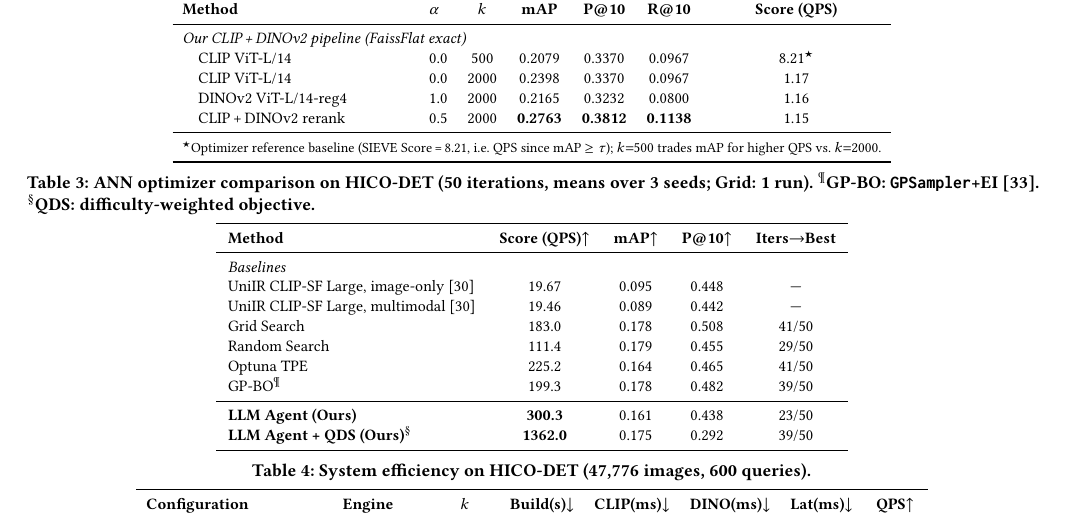
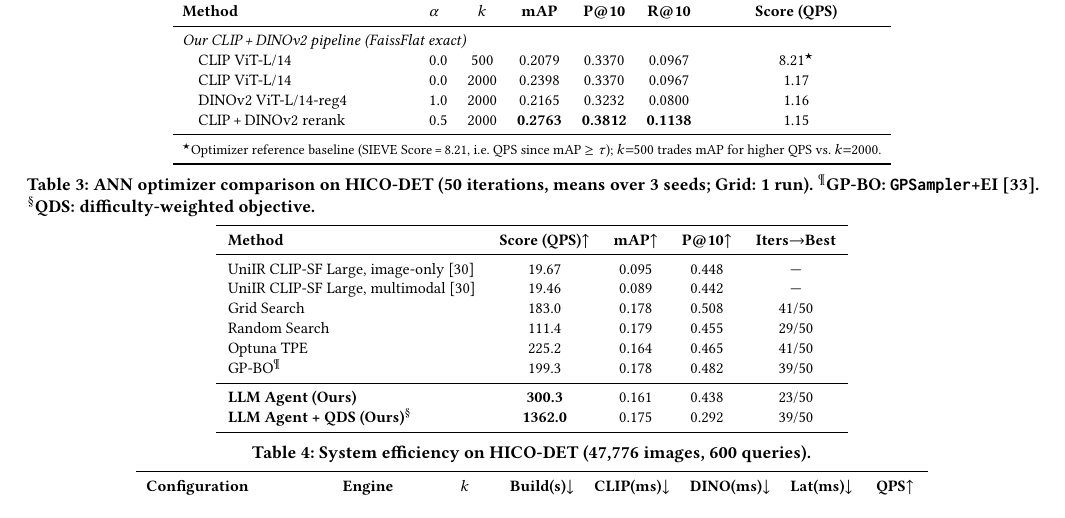
Before and after one commit to shahrzadesmat/Agentic_VDMS, a LaTeX paper (main.tex): part of page 10 of 13, cut so that both start at the same text. Compiled offline with pdfLaTeX.

Commit message:
Remove redundant Baselines label from Table 3

```diff
--- a/main.tex
+++ b/main.tex
@@ -1207,7 +1207,6 @@ by conditioning each proposal on the full history of observed outcomes.
 \toprule
 \textbf{Method} & \textbf{Score (QPS)}$\uparrow$ & \textbf{mAP}$\uparrow$ & \textbf{P@10}$\uparrow$ & \textbf{Iters$\to$Best} \\
 \midrule
-\multicolumn{5}{l}{\textit{Baselines}} \\
 UniIR CLIP-SF Large, image-only~\cite{wei2024uniir} & 19.67          & 0.095 & 0.448 & --- \\
 UniIR CLIP-SF Large, multimodal~\cite{wei2024uniir} & 19.46          & 0.089 & 0.442 & --- \\
 Grid Search                               & 183.0          & 0.178 & 0.508 & 41/50 \\
```
